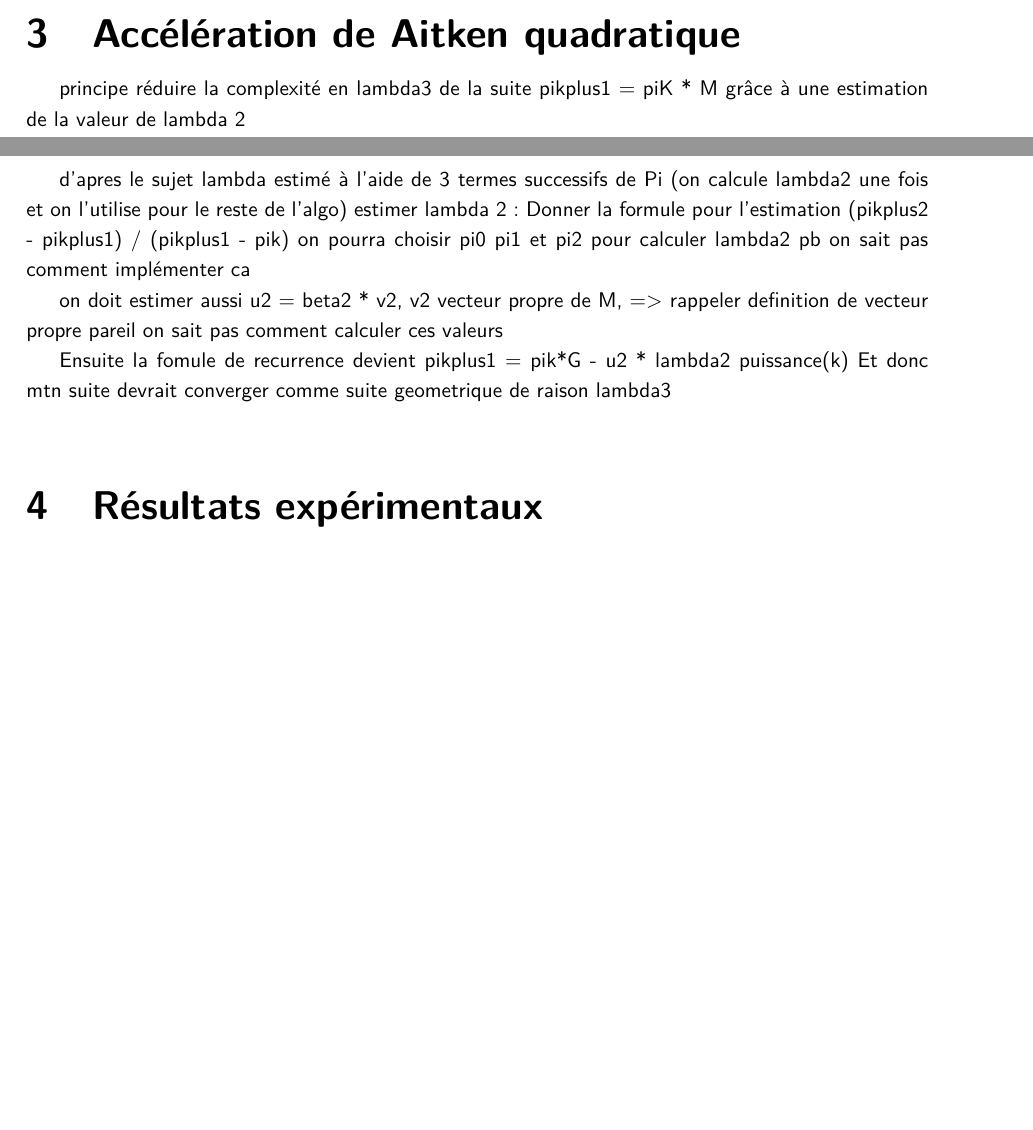
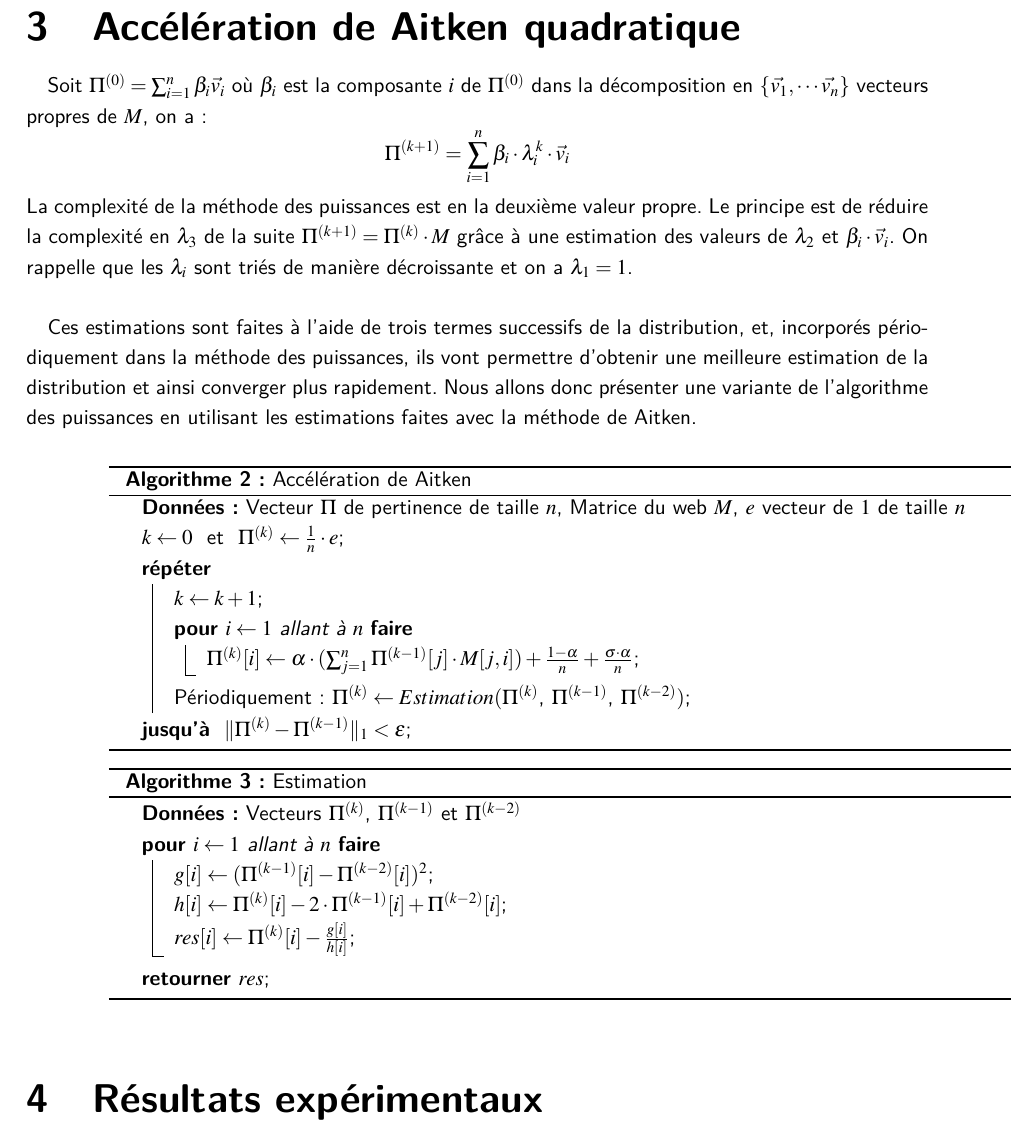
Before and after one commit to Sonny-Klotz/Pagerank, a LaTeX document (Docs/texRapport/Rapport.tex, which reads Docs/texRapport/Aitken.tex): two parts of pages 5 and 6 of 8 before the commit and part of page 6 of 9 after it, the two joined at a grey line, cut so that both start at the same text, the shorter picture padded with empty space. Compiled offline with pdfLaTeX.

Commit message:
Aitken rapport

```diff
--- a/Docs/texRapport/Aitken.tex
+++ b/Docs/texRapport/Aitken.tex
@@ -1,14 +1,35 @@
 \section{Accélération de Aitken quadratique}
 
-	principe réduire la complexité en lambda3 de la suite pikplus1 = piK * M grâce à une estimation de la valeur de lambda 2
+	\paragraph{}Soit $\Pi^{(0)} = \sum_{i = 1}^{n} \beta_{i}\vec{v_{i}}$ où $\beta_{i}$ est la composante $i$ de $\Pi^{(0)}$ dans la décomposition en $\{ \vec{v_{1}}, \cdots \vec{v_{n}} \} $ vecteurs propres de $M$, on a : \[\Pi^{(k + 1)} = \sum_{i = 1}^{n} \beta_{i} \cdot \lambda_{i}^{k} \cdot \vec{v_{i}}\]
+	La complexité de la méthode des puissances est en la deuxième valeur propre. Le principe est de réduire la complexité en $\lambda_{3}$ de la suite $\Pi^{(k + 1)} = \Pi^{(k)} \cdot M$ grâce à une estimation des valeurs de $\lambda_{2}$ et $ \beta_{i} \cdot \vec{v_{i}}$. On rappelle que les $\lambda_{i}$ sont triés de manière décroissante et on a $\lambda_{1} = 1$.
 
+	\paragraph{}Ces estimations sont faites à l'aide de trois termes successifs de la distribution, et, incorporés périodiquement dans la méthode des puissances, ils vont permettre d'obtenir une meilleure estimation de la distribution et ainsi converger plus rapidement. Nous allons donc présenter une variante de l'algorithme des puissances en utilisant les estimations faites avec la méthode de Aitken.\\
 
-	d'apres le sujet lambda estimé à l'aide de 3 termes successifs de Pi (on calcule lambda2 une fois et on l'utilise pour le reste de l'algo)
-	estimer lambda 2 : Donner la formule pour l'estimation  (pikplus2 - pikplus1) / (pikplus1 - pik) on pourra choisir pi0 pi1 et pi2 pour calculer lambda2
-		pb on sait pas comment implémenter ca
+	\begin{adjustwidth}{1.5cm}{1.5cm}
+		\begin{algorithm}[H]
+			\caption{Accélération de Aitken}
+			\Donnees{Vecteur $\Pi$ de pertinence de taille $n$, Matrice du web $M$, $e$ vecteur de $1$ de taille $n$}
+			$k \gets 0$ \text{ et }
+			$\Pi^{(k)} \gets \frac{1}{n} \cdot e$\;
+			\Repeter{ $ \| \Pi^{(k)} - \Pi^{(k - 1)} \|_{1} < \epsilon$ }{
+				$k \gets k + 1$\;
+				\Pour{$i \gets 1$ allant à $n$}{
+					$\Pi^{(k)}[i] \gets \alpha \cdot (\sum_{j = 1}^{n} \Pi^{(k - 1)}[j] \cdot M[j,i]) + \frac{1 - \alpha}{n} + \frac{\sigma \cdot \alpha}{n}$\;
+				}
+				Périodiquement : $\Pi^{(k)} \gets Estimation(\Pi^{(k)}$, $\Pi^{(k - 1)}$, $\Pi^{(k - 2)})$\;
+			}
+		\end{algorithm}
+		\end{adjustwidth}
 
-	on doit estimer aussi u2 = beta2 * v2, v2 vecteur propre de M, => rappeler definition de vecteur propre
-		pareil on sait pas comment calculer ces valeurs
-
-	Ensuite la fomule de recurrence devient pikplus1 = pik*G - u2 * lambda2 puissance(k)
-	Et donc mtn suite devrait converger comme suite geometrique de raison lambda3
+		\begin{adjustwidth}{1.5cm}{1.5cm}
+		\begin{algorithm}[H]
+			\caption{Estimation}
+			\Donnees{Vecteurs $\Pi^{(k)}$, $\Pi^{(k - 1)}$ et $\Pi^{(k - 2)}$}
+				\Pour{$i \gets 1$ allant à $n$}{
+					$g[i] \gets (\Pi^{(k - 1)}[i] - \Pi^{(k - 2)}[i])^{2}$\;
+					$h[i] \gets \Pi^{(k)}[i] - 2 \cdot \Pi^{(k - 1)}[i] + \Pi^{(k - 2)}[i]$\;
+					$res[i] \gets \Pi^{(k)}[i] - \frac{g[i]}{h[i]}$\;
+				}
+				\Retour $res$\;
+		\end{algorithm}
+		\end{adjustwidth}
```
Also changed, not shown: Docs/texRapport/Bilan.tex (+28 -8 lines), Docs/texRapport/Puissances.tex (+1 -1 lines), Docs/texRapport/Rapport.pdf, Docs/texRapport/plot-Stanford-Berkeley.png (added), Docs/texRapport/plot-in-2004.png (added), Docs/texRapport/plot-wb-edu.png (added), Docs/texRapport/plot-wikipedia.png (added), 4 other files.
